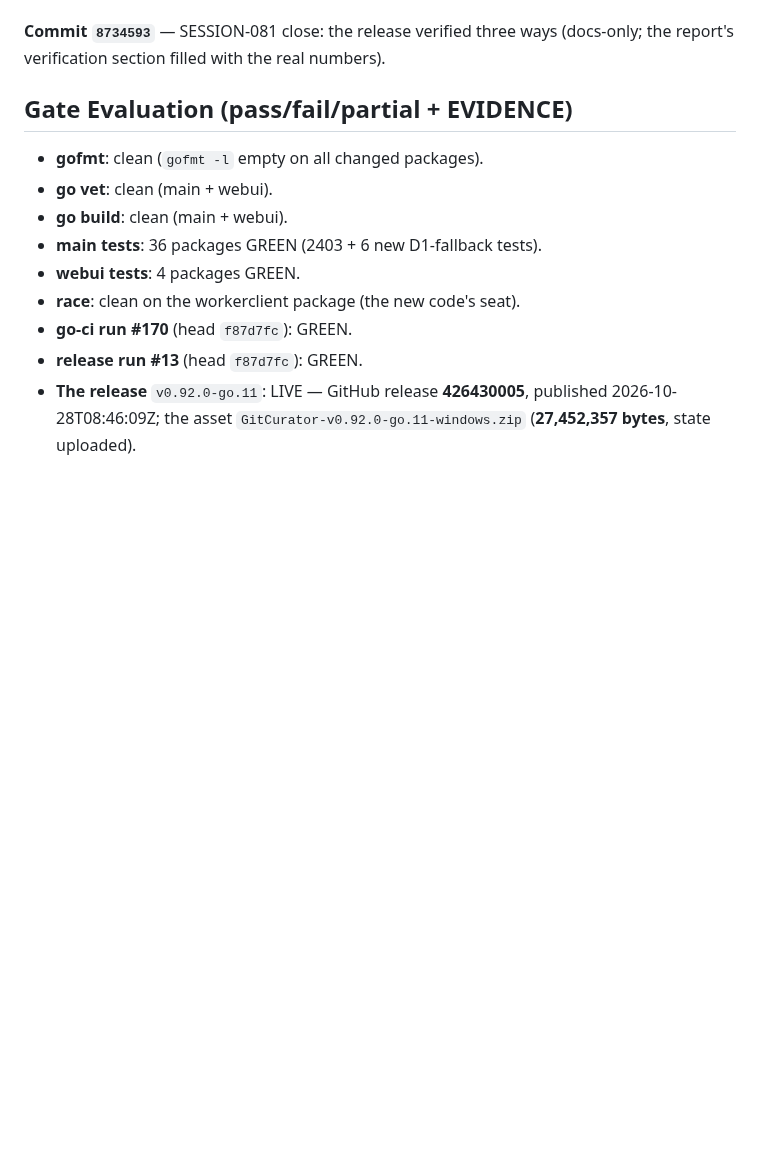
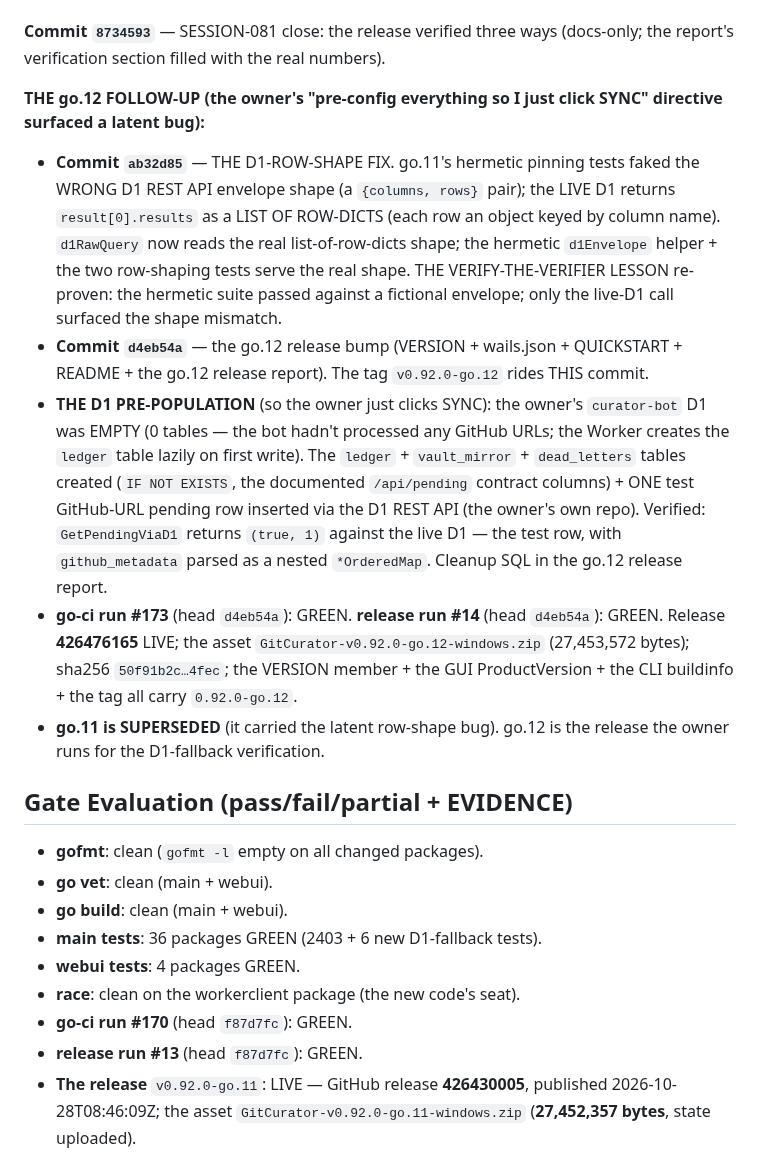
Before and after one commit to assadigit/second-brain-project, a Markdown page: docs/sessions/SESSION-081.md, the part around the change. Rendered like a GitHub page; blank space fills up the shorter version.

```diff
--- a/docs/sessions/SESSION-081.md
+++ b/docs/sessions/SESSION-081.md
@@ -96,6 +96,40 @@ workflow, and verify the release is live.
 **Commit `8734593`** — SESSION-081 close: the release verified three
 ways (docs-only; the report's verification section filled with the
 real numbers).
+
+**THE go.12 FOLLOW-UP (the owner's "pre-config everything so I just
+click SYNC" directive surfaced a latent bug):**
+
+- **Commit `ab32d85`** — THE D1-ROW-SHAPE FIX. go.11's hermetic
+  pinning tests faked the WRONG D1 REST API envelope shape (a
+  `{columns, rows}` pair); the LIVE D1 returns `result[0].results`
+  as a LIST OF ROW-DICTS (each row an object keyed by column name).
+  `d1RawQuery` now reads the real list-of-row-dicts shape; the
+  hermetic `d1Envelope` helper + the two row-shaping tests serve
+  the real shape. THE VERIFY-THE-VERIFIER LESSON re-proven: the
+  hermetic suite passed against a fictional envelope; only the
+  live-D1 call surfaced the shape mismatch.
+- **Commit `d4eb54a`** — the go.12 release bump (VERSION +
+  wails.json + QUICKSTART + README + the go.12 release report).
+  The tag `v0.92.0-go.12` rides THIS commit.
+- **THE D1 PRE-POPULATION** (so the owner just clicks SYNC): the
+  owner's `curator-bot` D1 was EMPTY (0 tables — the bot hadn't
+  processed any GitHub URLs; the Worker creates the `ledger` table
+  lazily on first write). The `ledger` + `vault_mirror` +
+  `dead_letters` tables created (`IF NOT EXISTS`, the documented
+  `/api/pending` contract columns) + ONE test GitHub-URL pending
+  row inserted via the D1 REST API (the owner's own repo). Verified:
+  `GetPendingViaD1` returns `(true, 1)` against the live D1 — the
+  test row, with `github_metadata` parsed as a nested
+  `*OrderedMap`. Cleanup SQL in the go.12 release report.
+- **go-ci run #173** (head `d4eb54a`): GREEN. **release run #14**
+  (head `d4eb54a`): GREEN. Release **426476165** LIVE; the asset
+  `GitCurator-v0.92.0-go.12-windows.zip` (27,453,572 bytes); sha256
+  `50f91b2c…4fec`; the VERSION member + the GUI ProductVersion +
+  the CLI buildinfo + the tag all carry `0.92.0-go.12`.
+- **go.11 is SUPERSEDED** (it carried the latent row-shape bug).
+  go.12 is the release the owner runs for the D1-fallback
+  verification.
 
 ## Gate Evaluation (pass/fail/partial + EVIDENCE)
 
```
Also changed, not shown: docs/NEXT-SESSION.md (+45 -41 lines), docs/poc-artifacts/release-v0.92.0-go.12.md (+18 -4 lines).
